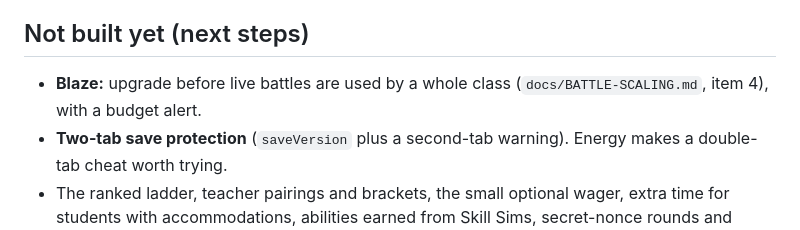
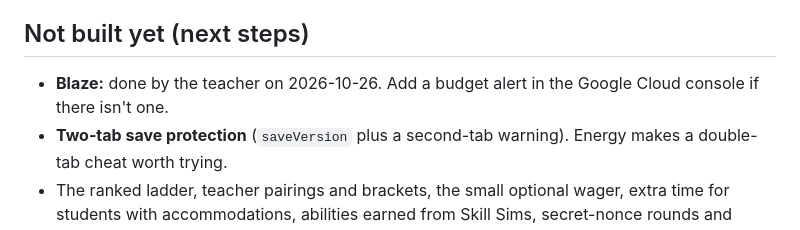
Before and after one commit to grannyconger/credit-creatures, a Markdown page: docs/BATTLES.md, the part around the change. GitHub-like rendering.

Commit message:
Docs: the project is on the Blaze plan
Co-Authored-By: Claude Opus 5.5 <noreply@anthropic.com>

```diff
--- a/docs/BATTLES.md
+++ b/docs/BATTLES.md
@@ -72,7 +72,7 @@ Pip the Sprout (right 55% of the time), Mossbeard (70%) and Old Ledgerhorn (85%)
 The rules let only the two players read it (and the class's teacher), only the challenged player accept or decline, only the challenger cancel, each player add exactly one new answer to their own side at a time and never change an old one, and the battle end only once.
 
 ## Not built yet (next steps)
-- **Blaze:** upgrade before live battles are used by a whole class (`docs/BATTLE-SCALING.md`, item 4), with a budget alert.
+- **Blaze:** done by the teacher on 2026-10-26. Add a budget alert in the Google Cloud console if there isn't one.
 - **Two-tab save protection** (`saveVersion` plus a second-tab warning). Energy makes a double-tab cheat worth trying.
 - The ranked ladder, teacher pairings and brackets, the small optional wager, extra time for students with accommodations, abilities earned from Skill Sims, secret-nonce rounds and server time for ranked play, and emulator tests for the battle rules.
 - Battle stats on the teacher page.
```
Also changed, not shown: docs/PROGRESS.md (+1 -1 lines).
